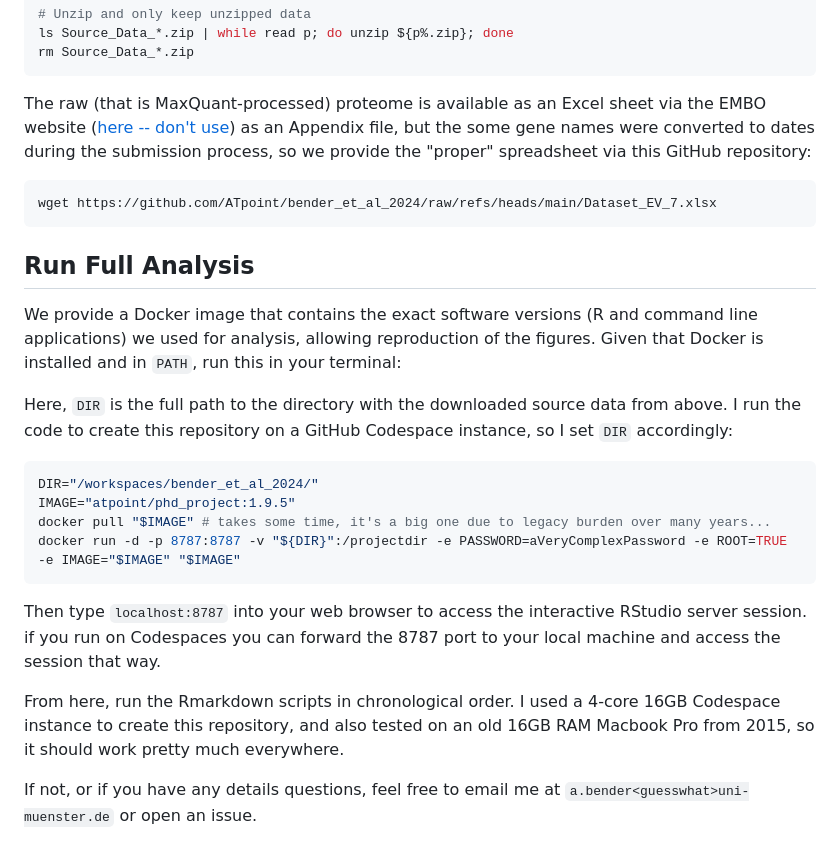
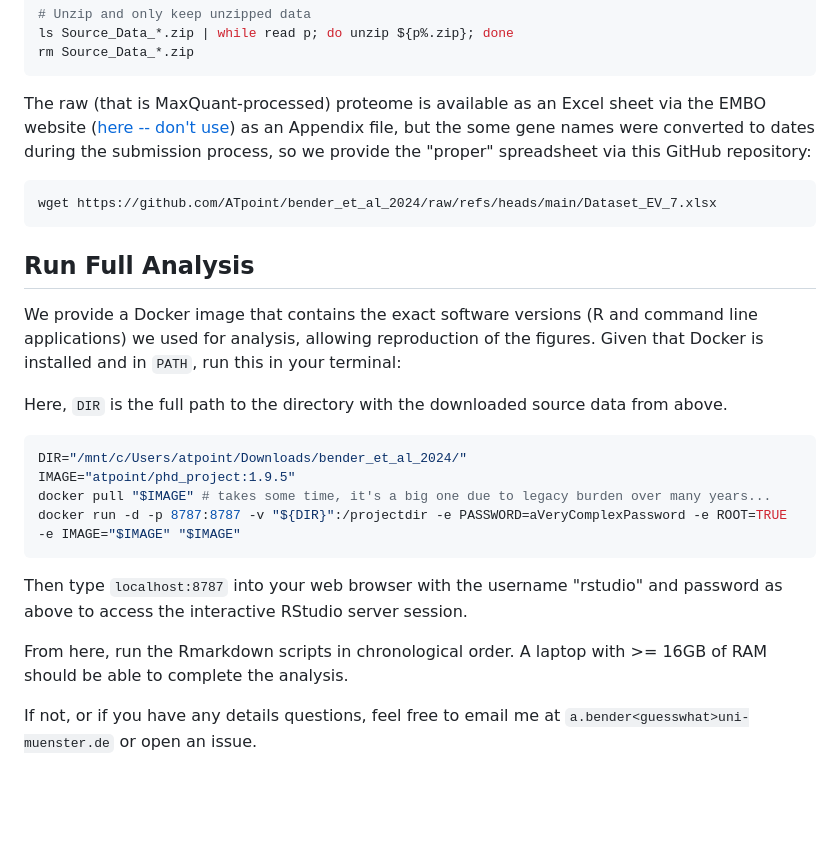
Before and after one commit to ATpoint/bender_et_al_2024, a Markdown page: README.md, the part around the change. Rendered like a GitHub page; blank space fills up the shorter version.

````diff
--- a/README.md
+++ b/README.md
@@ -46,8 +46,7 @@ ls Source_Data_*.zip | while read p; do unzip ${p%.zip}; done
 rm Source_Data_*.zip
 ```
 
-The raw (that is MaxQuant-processed) proteome is available as an Excel sheet via the EMBO website ([here -- don't use](https://www.embopress.org/doi/suppl/10.1038/s44318-024-00295-y/suppl_file/44318_2024_295_moesm11_esm.xlsx)) as an Appendix file,
-but the some gene names were converted to dates during the submission process, so we provide the "proper" spreadsheet via
+The raw (that is MaxQuant-processed) proteome is available as an Excel sheet via the EMBO website ([here -- don't use](https://www.embopress.org/doi/suppl/10.1038/s44318-024-00295-y/suppl_file/44318_2024_295_moesm11_esm.xlsx)) as an Appendix file, but the some gene names were converted to dates during the submission process, so we provide the "proper" spreadsheet via
 this GitHub repository:
 
 ```bash
@@ -59,19 +58,17 @@ wget https://github.com/ATpoint/bender_et_al_2024/raw/refs/heads/main/Dataset_EV
 We provide a Docker image that contains the exact software versions (R and command line applications) we used for analysis, allowing reproduction of the figures. Given that Docker is installed and in `PATH`, run this in your terminal:
 
 Here, `DIR` is the full path to the directory with the downloaded source data from above.
-I run the code to create this repository on a GitHub Codespace instance, so I set `DIR` accordingly:
 
 ```r
-DIR="/workspaces/bender_et_al_2024/"
+DIR="/mnt/c/Users/atpoint/Downloads/bender_et_al_2024/"
 IMAGE="atpoint/phd_project:1.9.5"
 docker pull "$IMAGE" # takes some time, it's a big one due to legacy burden over many years...
 docker run -d -p 8787:8787 -v "${DIR}":/projectdir -e PASSWORD=aVeryComplexPassword -e ROOT=TRUE -e IMAGE="$IMAGE" "$IMAGE"
 ```
 
-Then type `localhost:8787` into your web browser to access the interactive RStudio server session.
-if you run on Codespaces you can forward the 8787 port to your local machine and access the session that way.
+Then type `localhost:8787` into your web browser with the username "rstudio" and password as above to access the interactive RStudio server session.
 
-From here, run the Rmarkdown scripts in chronological order. I used a 4-core 16GB Codespace instance to create this repository,
-and also tested on an old 16GB RAM Macbook Pro from 2015, so it should work pretty much everywhere.
+From here, run the Rmarkdown scripts in chronological order. A laptop with >= 16GB of RAM should be able to complete
+the analysis.
 
 If not, or if you have any details questions, feel free to email me at `a.bender<guesswhat>uni-muenster.de` or open an issue.
````
